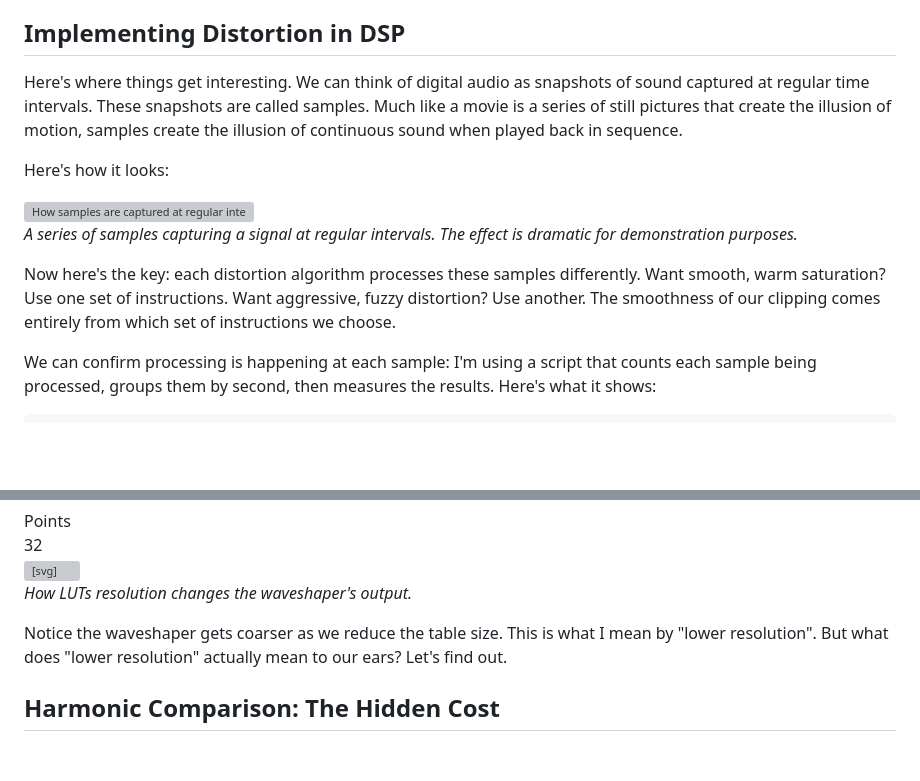
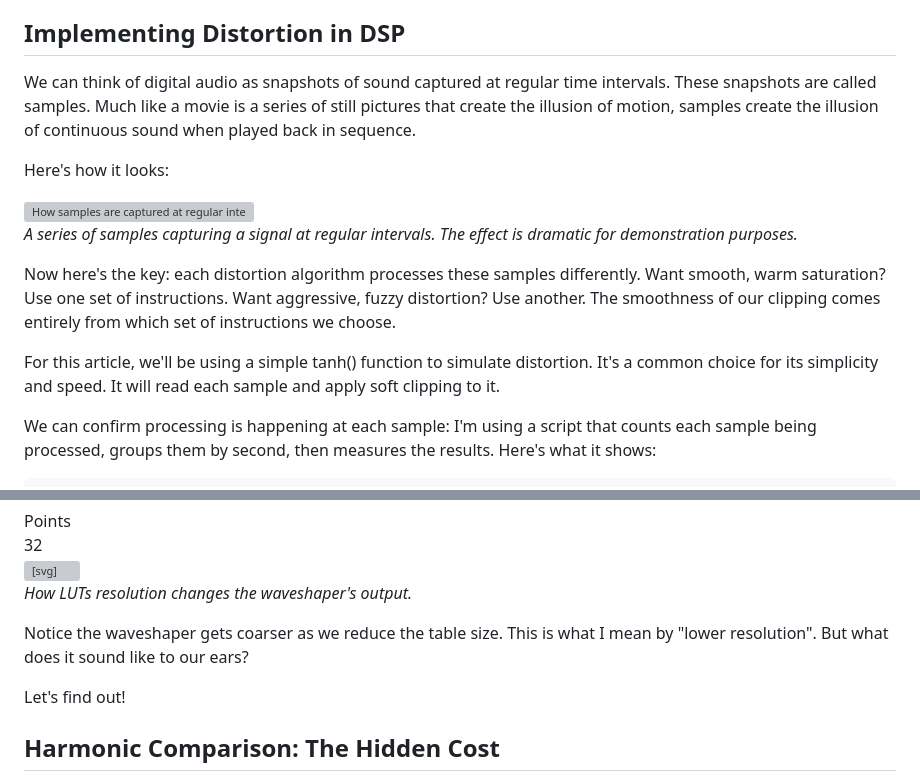
Before and after one commit to RichardAnthonySanchez/distortion-charts, a Markdown page: public/markdown/tanh_vs_lut_distortions.md, 2 parts joined by grey strips. GitHub-like rendering; blank space fills up the shorter version; grey boxes are pictures that could not be loaded.

```diff
--- a/public/markdown/tanh_vs_lut_distortions.md
+++ b/public/markdown/tanh_vs_lut_distortions.md
@@ -61,7 +61,7 @@ The same 1kHz sine wave with distortion suddenly has harmonics at 3kHz, 5kHz, 7k
 These are the two fingerprints that confirm clipping is happening: the flattened waveform and the harmonic series.
 ## Implementing Distortion in DSP
 
-Here's where things get interesting. We can think of digital audio as snapshots of sound captured at regular time intervals. These snapshots are called samples.
+We can think of digital audio as snapshots of sound captured at regular time intervals. These snapshots are called samples.
 Much like a movie is a series of still pictures that create the illusion of motion, samples create the illusion of continuous sound when played back in sequence.
 
 Here's how it looks:
@@ -73,6 +73,8 @@ Here's how it looks:
 *A series of samples capturing a signal at regular intervals. The effect is dramatic for demonstration purposes.*
 
 Now here's the key: each distortion algorithm processes these samples differently. Want smooth, warm saturation? Use one set of instructions. Want aggressive, fuzzy distortion? Use another. The smoothness of our clipping comes entirely from which set of instructions we choose.
+
+For this article, we'll be using a simple tanh() function to simulate distortion. It's a common choice for its simplicity and speed. It will read each sample and apply soft clipping to it.
 
 We can confirm processing is happening at each sample: I'm using a script that counts each sample being processed, groups them by second, then measures the results. Here's what it shows:
 
@@ -215,7 +216,9 @@ But remember: smaller table size means lower resolution. And lower resolution me
 
 *How LUTs resolution changes the waveshaper's output.*
 
-Notice the waveshaper gets coarser as we reduce the table size. This is what I mean by "lower resolution". But what does "lower resolution" actually mean to our ears? Let's find out.
+Notice the waveshaper gets coarser as we reduce the table size. This is what I mean by "lower resolution". But what does it sound like to our ears?
+
+Let's find out!
 ## Harmonic Comparison: The Hidden Cost
 
 When we use a low-resolution waveshaper, we introduce quantization distortion - digital artifacts that weren't in the original signal. Here's why:
```
Also changed, not shown: other parts of public/markdown/tanh_vs_lut_distortions.md (+14 -10 lines).
